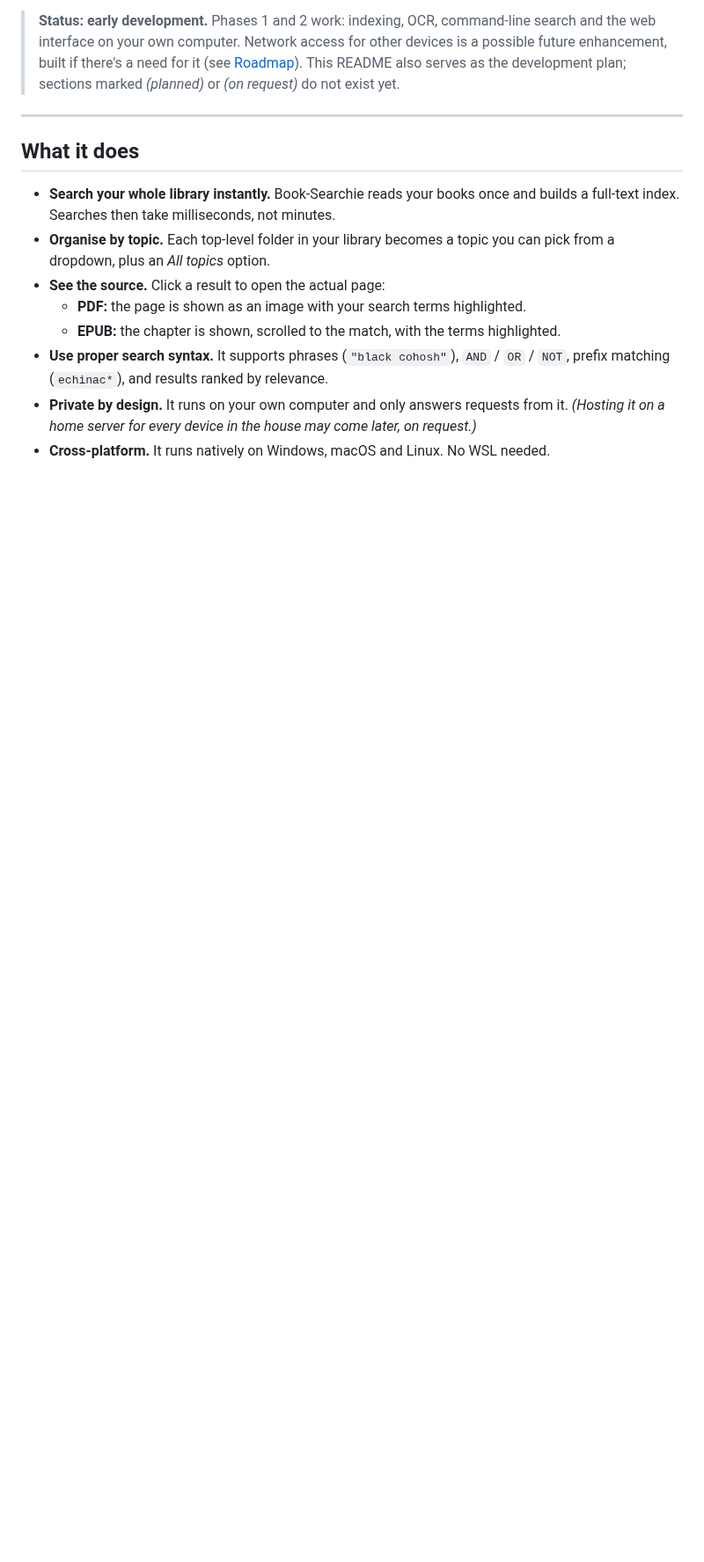
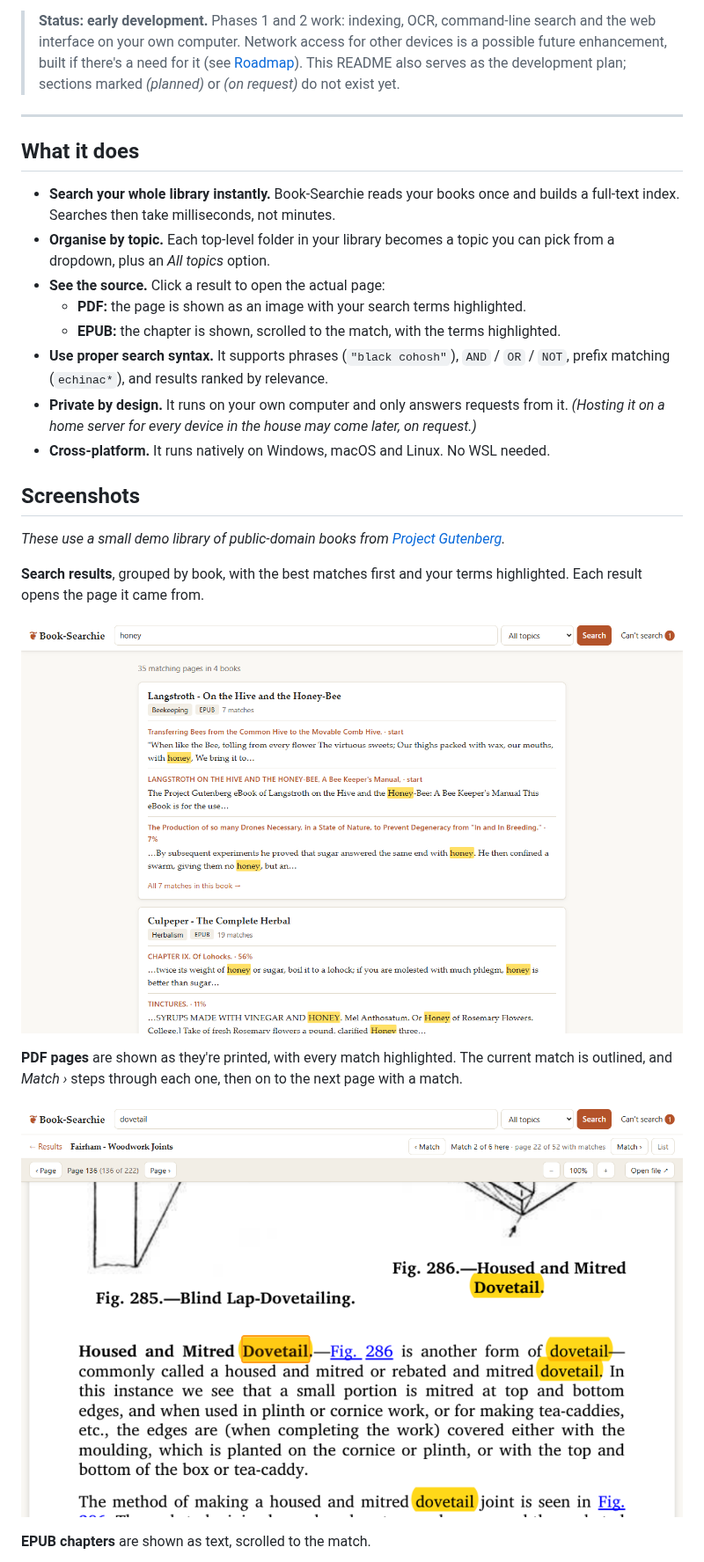
Before and after one commit to bugbountymillionaire/book-searchie, a Markdown page: README.md, the part around one of its changes. Shown at 88% size. Rendered like a GitHub page; pictures changed too: docs/screenshots/pdf-viewer.png (added), docs/screenshots/search.png (added); blank space fills up the shorter version.

Commit message:
Add screenshots to the README
Taken from a demo library of public-domain Project Gutenberg books.

Co-Authored-By: Claude Opus 5.5 <noreply@anthropic.com>

```diff
--- a/README.md
+++ b/README.md
@@ -16,3 +16,18 @@
 - **Use proper search syntax.** It supports phrases (`"black cohosh"`), `AND` / `OR` / `NOT`, prefix matching (`echinac*`), and results ranked by relevance.
 - **Private by design.** It runs on your own computer and only answers requests from it. *(Hosting it on a home server for every device in the house may come later, on request.)*
 - **Cross-platform.** It runs natively on Windows, macOS and Linux. No WSL needed.
+
+## Screenshots
+
+*These use a small demo library of public-domain books from [Project Gutenberg](https://www.gutenberg.org/).*
+
+**Search results**, grouped by book, with the best matches first and your terms highlighted. Each result opens the page it came from.
+
+![Search results for "honey" across four books in three topics](docs/screenshots/search.png)
+
+**PDF pages** are shown as they're printed, with every match highlighted. The current match is outlined, and *Match ›* steps through each one, then on to the next page with a match.
+
+![A page of Woodwork Joints with each "dovetail" highlighted and the current one outlined](docs/screenshots/pdf-viewer.png)
+
+**EPUB chapters** are shown as text, scrolled to the match.
+
```
Also changed, not shown: other parts of README.md (+6 -1 lines), docs/screenshots/cant-search.png (added), docs/screenshots/epub-viewer.png (added).
